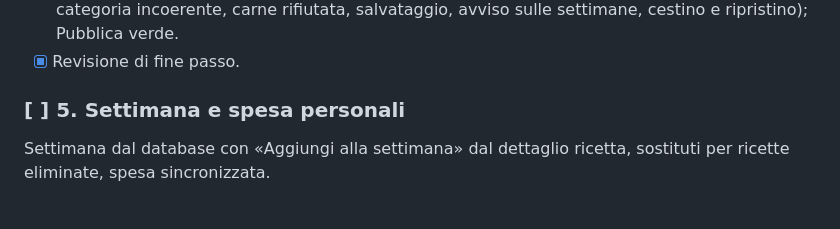
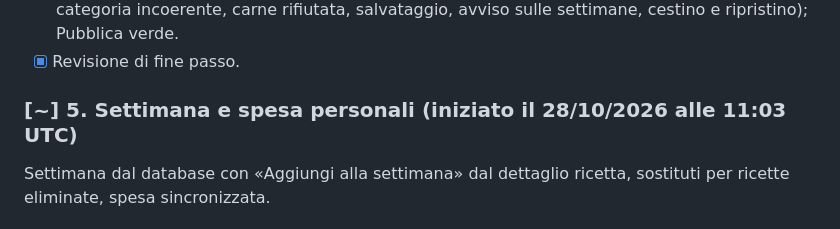
Before and after one commit to JinKanzaki90/pwa-ricettario, a Markdown page: TODO.md, the part around the change. GitHub-like rendering.

Commit message:
Passo 5 in corso
Co-Authored-By: Claude Opus 5.5 <noreply@anthropic.com>
Claude-Session: https://claude.ai/code/session_01AjiicUn5995f2Dkcxk6rwC

```diff
--- a/TODO.md
+++ b/TODO.md
@@ -54,7 +54,7 @@ Lettura, ricerca, filtri (categoria, autore), inserimento e modifica con categor
 - [x] Verifica: migrazione verde; con la sola chiave publishable anche `rpc/ingredienti_di_carne` risponde 401 (controllo del workflow corretto: ora chiama le funzioni con i loro argomenti); prove locali del database superate; `test/prova-app.js` superato a 360 px e desktop, chiaro e scuro, console pulita e CSP attiva (ricerca, categoria, autore, ricetta altrui non modificabile, categoria incoerente, carne rifiutata, salvataggio, avviso sulle settimane, cestino e ripristino); Pubblica verde.
 - [x] Revisione di fine passo.
 
-### [ ] 5. Settimana e spesa personali
+### [~] 5. Settimana e spesa personali (iniziato il 28/10/2026 alle 11:03 UTC)
 Settimana dal database con «Aggiungi alla settimana» dal dettaglio ricetta, sostituti per ricette eliminate, spesa sincronizzata.
 
 ### [ ] 6. Commenti, settimane del gruppo, copia di un giorno
```
